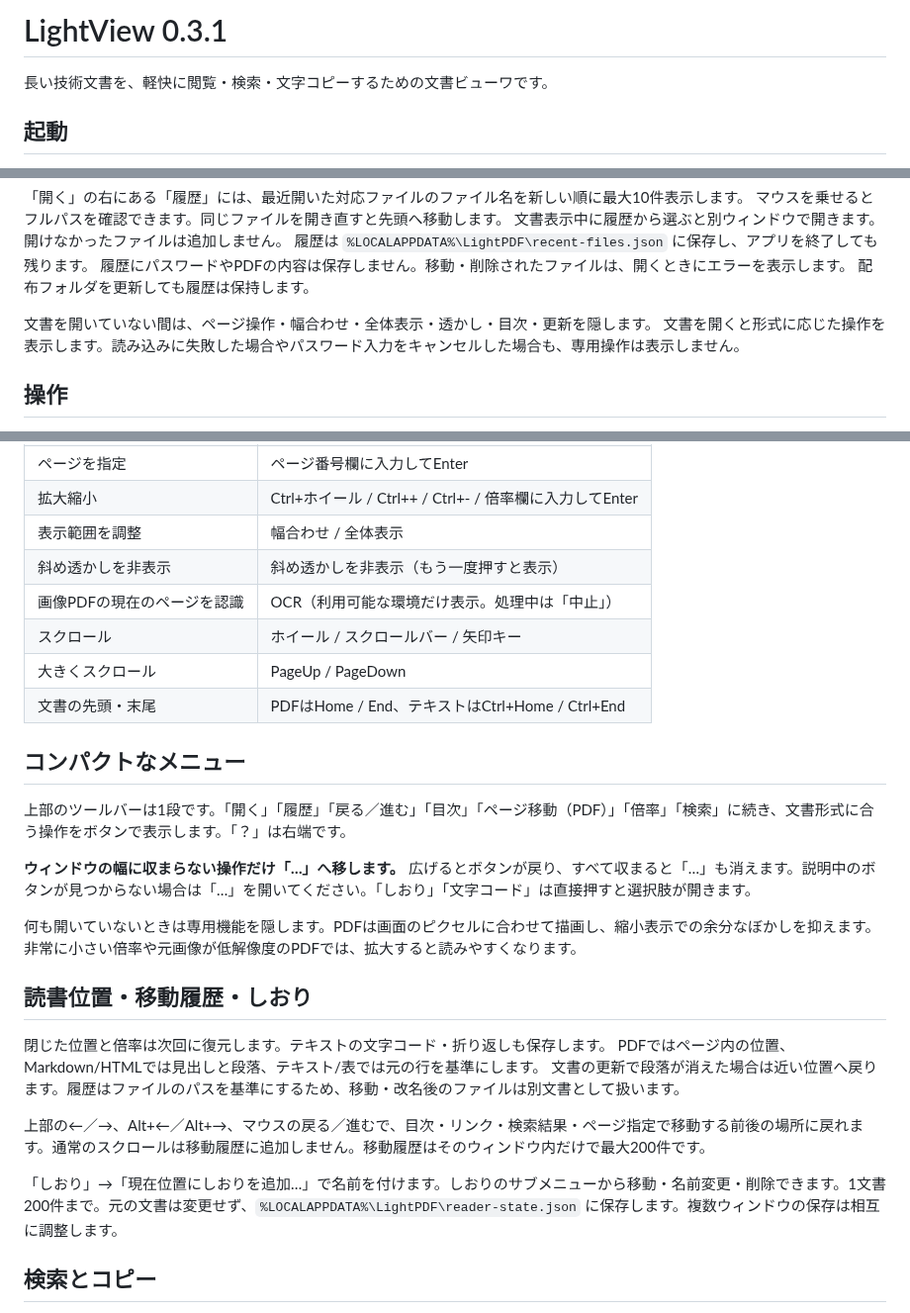
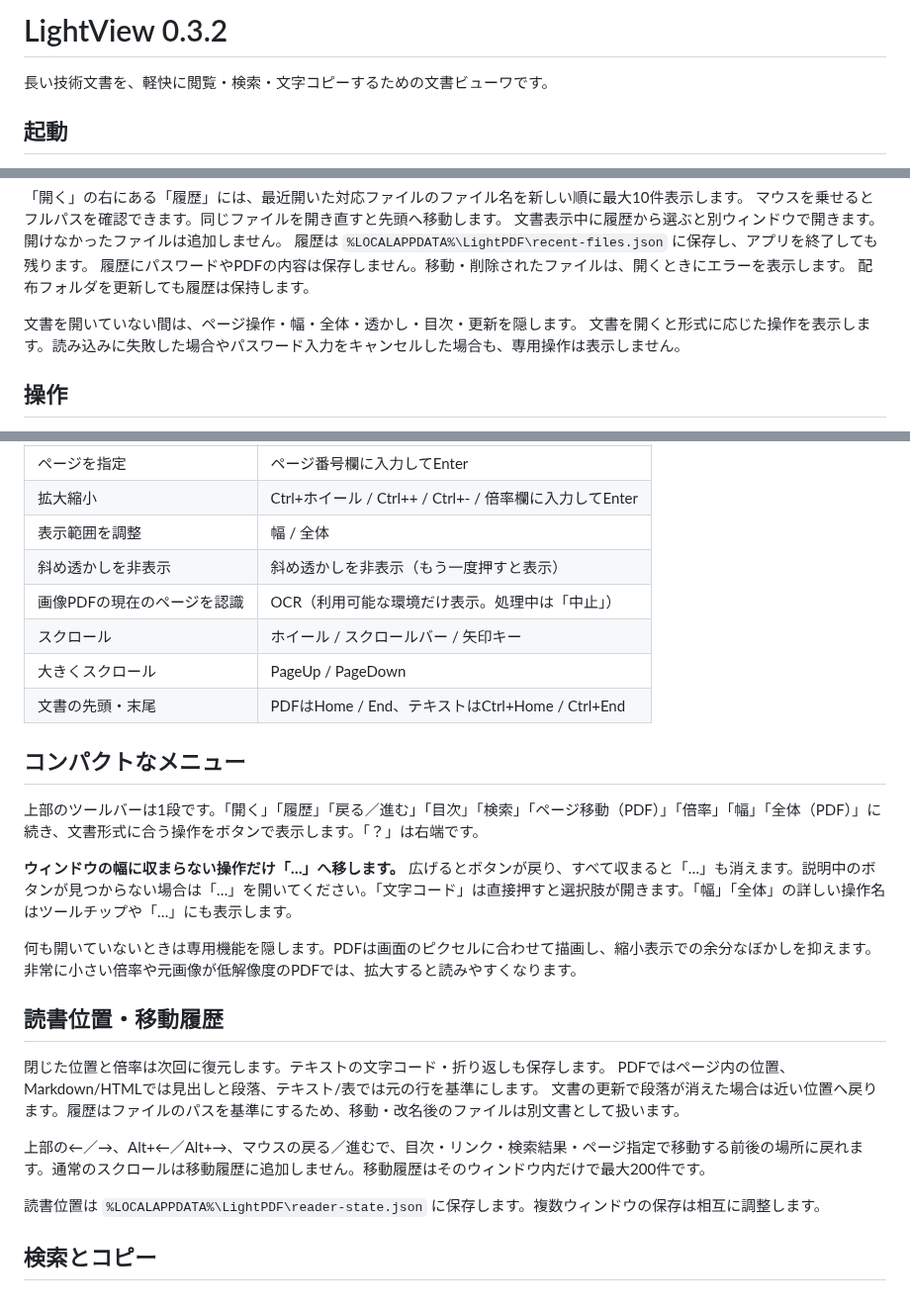
Before and after one commit to mezon-web/LightView-Releases, a Markdown page: docs/操作説明.md, 3 parts joined by grey strips. Shown at 99% size. GitHub-like rendering.

```diff
--- a/docs/操作説明.md
+++ b/docs/操作説明.md
@@ -1,4 +1,4 @@
-# LightView 0.3.1
+# LightView 0.3.2
 
 長い技術文書を、軽快に閲覧・検索・文字コピーするための文書ビューワです。
 
@@ -24,7 +24,7 @@ Windows x64と **.NET 10 Desktop Runtime x64** が必要です。.NETは同梱
 履歴にパスワードやPDFの内容は保存しません。移動・削除されたファイルは、開くときにエラーを表示します。
 配布フォルダを更新しても履歴は保持します。
 
-文書を開いていない間は、ページ操作・幅合わせ・全体表示・透かし・目次・更新を隠します。
+文書を開いていない間は、ページ操作・幅・全体・透かし・目次・更新を隠します。
 文書を開くと形式に応じた操作を表示します。読み込みに失敗した場合やパスワード入力をキャンセルした場合も、専用操作は表示しません。
 
 ## 操作
@@ -49,7 +49,7 @@ Windows x64と **.NET 10 Desktop Runtime x64** が必要です。.NETは同梱
 | 文字をコピー | Ctrl+C / 右クリック → コピー |
 | ページを指定 | ページ番号欄に入力してEnter |
 | 拡大縮小 | Ctrl+ホイール / Ctrl++ / Ctrl+- / 倍率欄に入力してEnter |
-| 表示範囲を調整 | 幅合わせ / 全体表示 |
+| 表示範囲を調整 | 幅 / 全体 |
 | 斜め透かしを非表示 | 斜め透かしを非表示（もう一度押すと表示） |
 | 画像PDFの現在のページを認識 | OCR（利用可能な環境だけ表示。処理中は「中止」） |
 | スクロール | ホイール / スクロールバー / 矢印キー |
@@ -58,13 +58,13 @@ Windows x64と **.NET 10 Desktop Runtime x64** が必要です。.NETは同梱
 
 ## コンパクトなメニュー
 
-上部のツールバーは1段です。「開く」「履歴」「戻る／進む」「目次」「ページ移動（PDF）」「倍率」「検索」に続き、文書形式に合う操作をボタンで表示します。「？」は右端です。
+上部のツールバーは1段です。「開く」「履歴」「戻る／進む」「目次」「検索」「ページ移動（PDF）」「倍率」「幅」「全体（PDF）」に続き、文書形式に合う操作をボタンで表示します。「？」は右端です。
 
-**ウィンドウの幅に収まらない操作だけ「…」へ移します。** 広げるとボタンが戻り、すべて収まると「…」も消えます。説明中のボタンが見つからない場合は「…」を開いてください。「しおり」「文字コード」は直接押すと選択肢が開きます。
+**ウィンドウの幅に収まらない操作だけ「…」へ移します。** 広げるとボタンが戻り、すべて収まると「…」も消えます。説明中のボタンが見つからない場合は「…」を開いてください。「文字コード」は直接押すと選択肢が開きます。「幅」「全体」の詳しい操作名はツールチップや「…」にも表示します。
 
 何も開いていないときは専用機能を隠します。PDFは画面のピクセルに合わせて描画し、縮小表示での余分なぼかしを抑えます。非常に小さい倍率や元画像が低解像度のPDFでは、拡大すると読みやすくなります。
 
-## 読書位置・移動履歴・しおり
+## 読書位置・移動履歴
 
 閉じた位置と倍率は次回に復元します。テキストの文字コード・折り返しも保存します。
 PDFではページ内の位置、Markdown/HTMLでは見出しと段落、テキスト/表では元の行を基準にします。
@@ -72,7 +72,7 @@ PDFではページ内の位置、Markdown/HTMLでは見出しと段落、テキ
 
 上部の←／→、Alt+←／Alt+→、マウスの戻る／進むで、目次・リンク・検索結果・ページ指定で移動する前後の場所に戻れます。通常のスクロールは移動履歴に追加しません。移動履歴はそのウィンドウ内だけで最大200件です。
 
-「しおり」→「現在位置にしおりを追加…」で名前を付けます。しおりのサブメニューから移動・名前変更・削除できます。1文書200件まで。元の文書は変更せず、`%LOCALAPPDATA%\LightPDF\reader-state.json` に保存します。複数ウィンドウの保存は相互に調整します。
+読書位置は `%LOCALAPPDATA%\LightPDF\reader-state.json` に保存します。複数ウィンドウの保存は相互に調整します。
 
 ## 検索とコピー
 
```
Also changed, not shown: CHANGELOG.md (+9 -0 lines), README.md (+5 -5 lines), assets/viewer.png.
